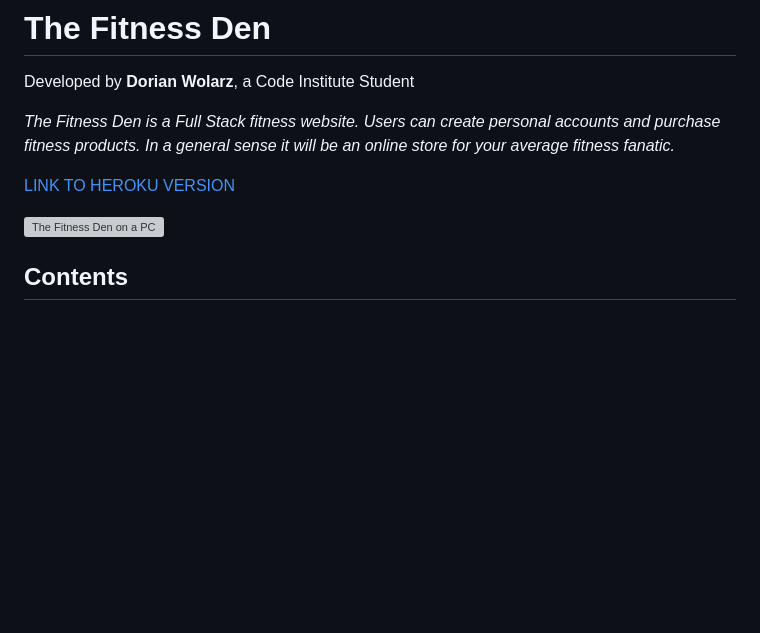
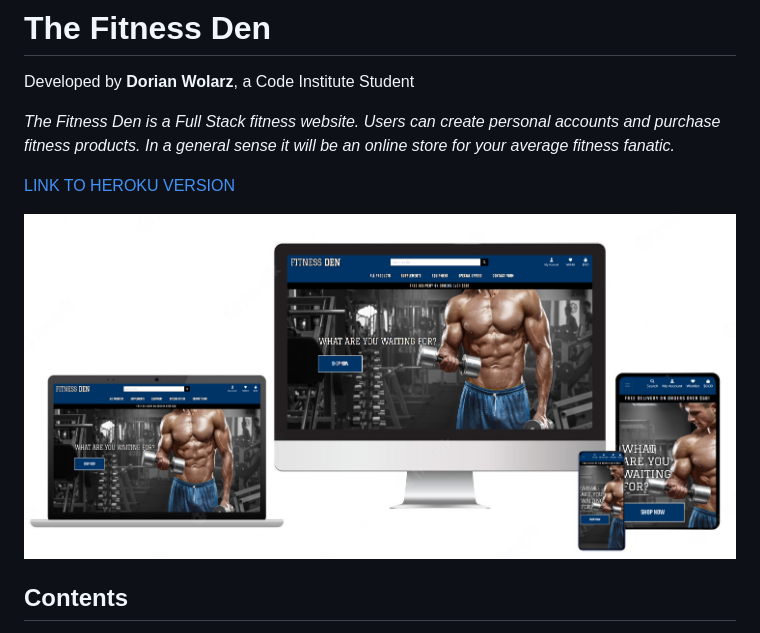
Before and after one commit to RavoPL/fitness-den1, a Markdown page: README.md, the part around the change. Drawn GitHub-style; pictures changed too: media/fitness-readme-image.png (added); blank space fills up the shorter version; grey boxes are pictures that could not be loaded.

Commit message:
add readme image

```diff
--- a/README.md
+++ b/README.md
@@ -5,7 +5,7 @@ Developed by **Dorian Wolarz**, a Code Institute Student
 
 [LINK TO HEROKU VERSION](https://fitness-den-01445db6e33a.herokuapp.com/)
 
-![The Fitness Den on a PC](N/A)
+![The Fitness Den on a PC](media/fitness-readme-image.png)
 
 ## Contents
 1. [Project Goals](#project-goals)
```
